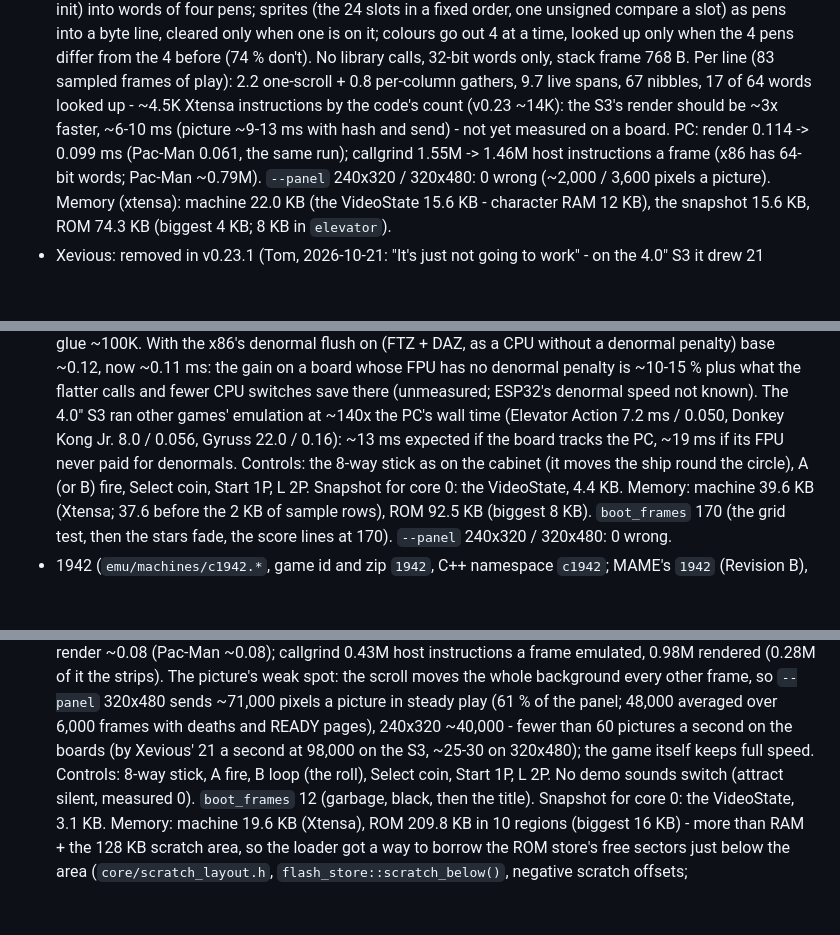
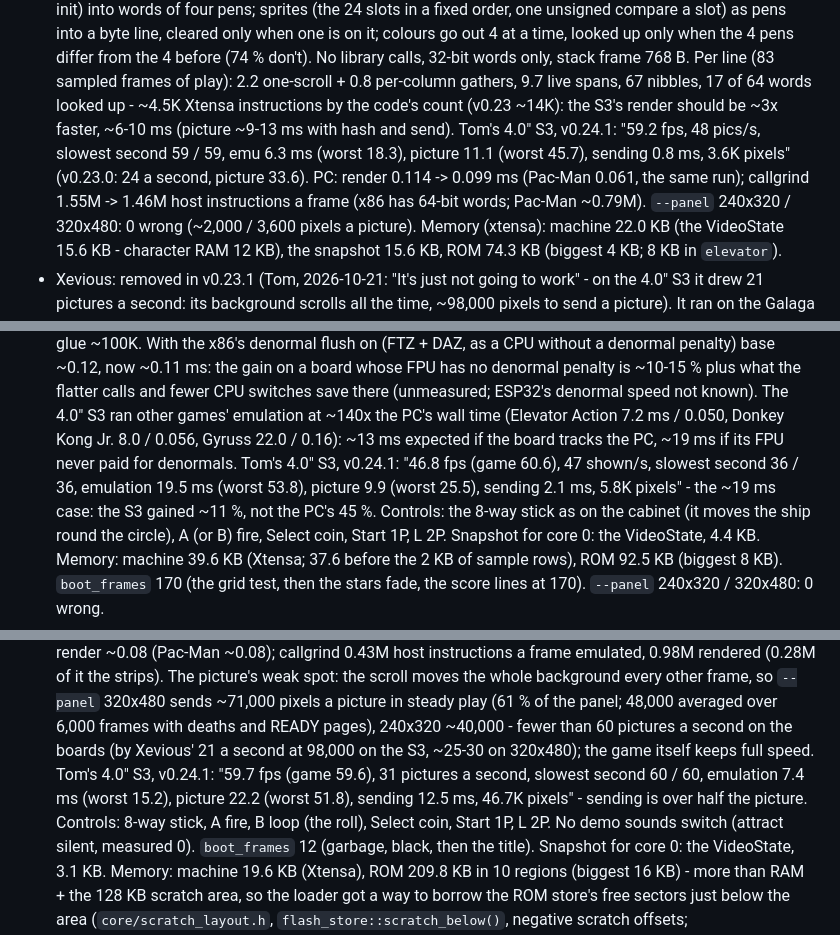
Before and after one commit to tomtombombadil/CYD-Classic-Arcade, a Markdown page: CLAUDE.md, 3 parts joined by grey strips. GitHub-like rendering; blank space fills up the shorter version.

Commit message:
CLAUDE.md: Tom's S3 speed pages for Gyruss, 1942, Elevator Action (v0.24.1)
Co-Authored-By: Claude Opus 5.5 <noreply@anthropic.com>
Claude-Session: https://claude.ai/code/session_01LYerMsUZxguRrm9znCSNFt

```diff
--- a/CLAUDE.md
+++ b/CLAUDE.md
@@ -1452,8 +1452,10 @@ Started 2026-10-14. Design: `docs/SPEC.md`; ROM sets: `docs/ROMS.md`.
   sampled frames of play): 2.2 one-scroll + 0.8 per-column gathers, 9.7
   live spans, 67 nibbles, 17 of 64 words looked up - ~4.5K Xtensa
   instructions by the code's count (v0.23 ~14K): the S3's render should
-  be ~3x faster, ~6-10 ms (picture ~9-13 ms with hash and send) - not yet
-  measured on a board. PC: render 0.114 -> 0.099 ms (Pac-Man 0.061, the
+  be ~3x faster, ~6-10 ms (picture ~9-13 ms with hash and send). Tom's
+  4.0" S3, v0.24.1: "59.2 fps, 48 pics/s, slowest second 59 / 59, emu 6.3
+  ms (worst 18.3), picture 11.1 (worst 45.7), sending 0.8 ms, 3.6K
+  pixels" (v0.23.0: 24 a second, picture 33.6). PC: render 0.114 -> 0.099 ms (Pac-Man 0.061, the
   same run); callgrind 1.55M -> 1.46M host instructions a frame (x86 has
   64-bit words; Pac-Man ~0.79M). `--panel` 240x320 / 320x480: 0 wrong
   (~2,000 / 3,600 pixels a picture). Memory (xtensa): machine 22.0 KB
@@ -1579,7 +1581,10 @@ Started 2026-10-14. Design: `docs/SPEC.md`; ROM sets: `docs/ROMS.md`.
   known). The 4.0" S3 ran other games' emulation at ~140x the PC's wall
   time (Elevator Action 7.2 ms / 0.050, Donkey Kong Jr. 8.0 / 0.056,
   Gyruss 22.0 / 0.16): ~13 ms expected if the board tracks the PC, ~19
-  ms if its FPU never paid for denormals. Controls: the 8-way stick as on
+  ms if its FPU never paid for denormals. Tom's 4.0" S3, v0.24.1: "46.8
+  fps (game 60.6), 47 shown/s, slowest second 36 / 36, emulation 19.5 ms
+  (worst 53.8), picture 9.9 (worst 25.5), sending 2.1 ms, 5.8K pixels" -
+  the ~19 ms case: the S3 gained ~11 %, not the PC's 45 %. Controls: the 8-way stick as on
   the cabinet (it moves the ship round the circle), A (or B) fire, Select
   coin, Start 1P, L 2P. Snapshot for core 0: the VideoState, 4.4 KB.
   Memory: machine 39.6 KB (Xtensa; 37.6 before the 2 KB of sample rows),
@@ -1646,7 +1651,10 @@ Started 2026-10-14. Design: `docs/SPEC.md`; ROM sets: `docs/ROMS.md`.
   in steady play (61 % of the panel; 48,000 averaged over 6,000 frames
   with deaths and READY pages), 240x320 ~40,000 - fewer than 60 pictures
   a second on the boards (by Xevious' 21 a second at 98,000 on the S3,
-  ~25-30 on 320x480); the game itself keeps full speed. Controls: 8-way
+  ~25-30 on 320x480); the game itself keeps full speed. Tom's 4.0" S3,
+  v0.24.1: "59.7 fps (game 59.6), 31 pictures a second, slowest second
+  60 / 60, emulation 7.4 ms (worst 15.2), picture 22.2 (worst 51.8),
+  sending 12.5 ms, 46.7K pixels" - sending is over half the picture. Controls: 8-way
   stick, A fire, B loop (the roll), Select coin, Start 1P, L 2P. No demo
   sounds switch (attract silent, measured 0). `boot_frames` 12 (garbage,
   black, then the title). Snapshot for core 0: the VideoState, 3.1 KB.
```
